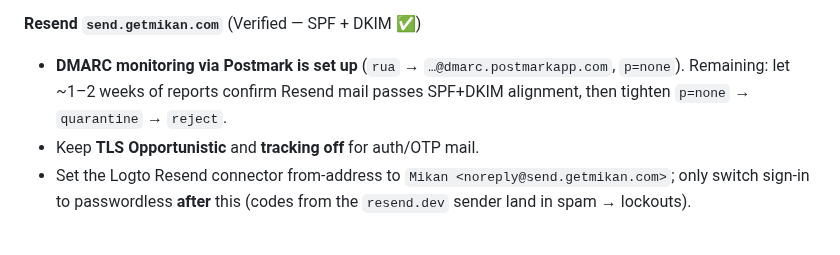
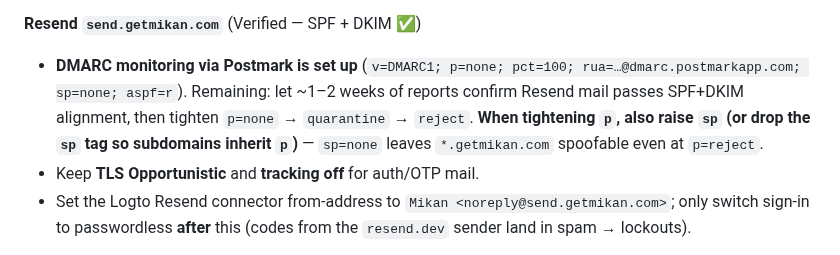
Before and after one commit to retrospct/mikan, a Markdown page: docs/setup/launch-checklist.md, the part around the change. GitHub-like rendering.

Commit message:
docs(setup): record live DMARC record + sp caveat for tightening
Capture the actual _dmarc value (p=none, pct=100, Postmark rua, sp=none, aspf=r)
and flag that sp must be raised (or dropped to inherit p) when tightening, or
subdomains stay spoofable at p=reject.

Co-Authored-By: Claude Opus 4.8 <noreply@anthropic.com>
Claude-Session: https://claude.ai/code/session_01PUkNkX5xzXpL2q6tyhCrwY

```diff
--- a/docs/setup/launch-checklist.md
+++ b/docs/setup/launch-checklist.md
@@ -38,9 +38,11 @@ it and retire the old project
 
 **Resend `send.getmikan.com`** (Verified — SPF + DKIM ✅)
 
-- **DMARC monitoring via Postmark is set up** (`rua` → `…@dmarc.postmarkapp.com`,
-  `p=none`). Remaining: let ~1–2 weeks of reports confirm Resend mail passes SPF+DKIM
-  alignment, then tighten `p=none` → `quarantine` → `reject`.
+- **DMARC monitoring via Postmark is set up** (`v=DMARC1; p=none; pct=100; rua=…@dmarc.postmarkapp.com; sp=none; aspf=r`).
+  Remaining: let ~1–2 weeks of reports confirm Resend mail passes SPF+DKIM alignment,
+  then tighten `p=none` → `quarantine` → `reject`. **When tightening `p`, also raise
+  `sp` (or drop the `sp` tag so subdomains inherit `p`)** — `sp=none` leaves
+  `*.getmikan.com` spoofable even at `p=reject`.
 - Keep **TLS Opportunistic** and **tracking off** for auth/OTP mail.
 - Set the Logto Resend connector from-address to `Mikan <noreply@send.getmikan.com>`;
   only switch sign-in to passwordless **after** this (codes from the `resend.dev`
```
